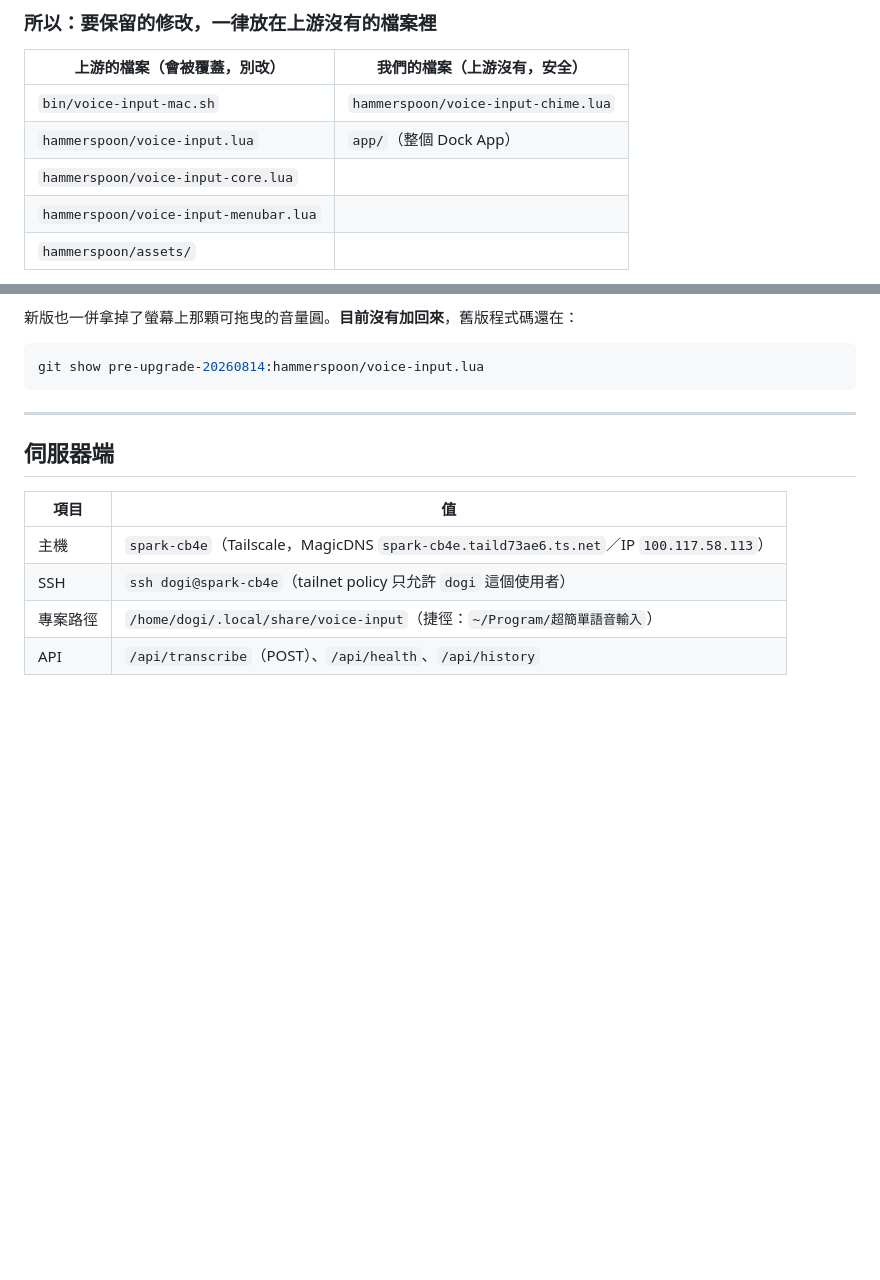
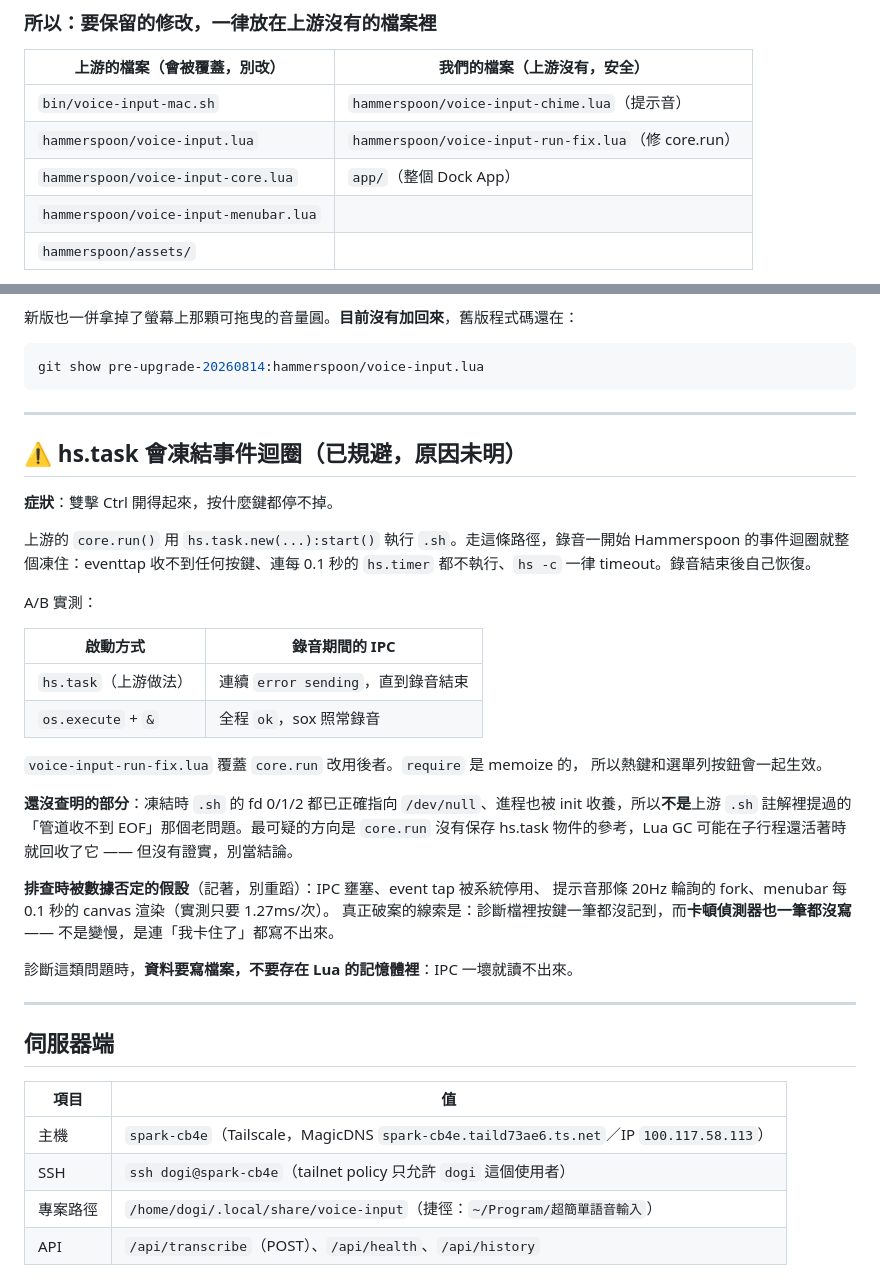
Before and after one commit to livangvang/voice-input-mac, a Markdown page: README.md, 2 parts joined by grey strips. Drawn GitHub-style; blank space fills up the shorter version.

Commit message:
docs: 記錄 hs.task 凍結事件迴圈的坑與排查過程
包含 A/B 實測數據、已排除的假設清單，以及「診斷資料要寫檔案不要存記憶體」
這條教訓——IPC 一壞，存在 Lua 記憶體裡的診斷就讀不出來。

```diff
--- a/README.md
+++ b/README.md
@@ -42,9 +42,9 @@ symlink 結構，但會把新版內容直接寫進本專案的實體檔。好處
 
 | 上游的檔案（會被覆蓋，別改） | 我們的檔案（上游沒有，安全） |
 |---|---|
-| `bin/voice-input-mac.sh` | `hammerspoon/voice-input-chime.lua` |
-| `hammerspoon/voice-input.lua` | `app/`（整個 Dock App） |
-| `hammerspoon/voice-input-core.lua` | |
+| `bin/voice-input-mac.sh` | `hammerspoon/voice-input-chime.lua`（提示音） |
+| `hammerspoon/voice-input.lua` | `hammerspoon/voice-input-run-fix.lua`（修 core.run） |
+| `hammerspoon/voice-input-core.lua` | `app/`（整個 Dock App） |
 | `hammerspoon/voice-input-menubar.lua` | |
 | `hammerspoon/assets/` | |
 
@@ -98,6 +98,38 @@ git show pre-upgrade-20260814:hammerspoon/voice-input.lua
 
 ---
 
+## ⚠️ hs.task 會凍結事件迴圈（已規避，原因未明）
+
+**症狀**：雙擊 Ctrl 開得起來，按什麼鍵都停不掉。
+
+上游的 `core.run()` 用 `hs.task.new(...):start()` 執行 `.sh`。走這條路徑，錄音一開始
+Hammerspoon 的事件迴圈就整個凍住：eventtap 收不到任何按鍵、連每 0.1 秒的 `hs.timer`
+都不執行、`hs -c` 一律 timeout。錄音結束後自己恢復。
+
+A/B 實測：
+
+| 啟動方式 | 錄音期間的 IPC |
+|---|---|
+| `hs.task`（上游做法） | 連續 `error sending`，直到錄音結束 |
+| `os.execute` + `&` | 全程 `ok`，sox 照常錄音 |
+
+`voice-input-run-fix.lua` 覆蓋 `core.run` 改用後者。`require` 是 memoize 的，
+所以熱鍵和選單列按鈕會一起生效。
+
+**還沒查明的部分**：凍結時 `.sh` 的 fd 0/1/2 都已正確指向 `/dev/null`、進程也被 init
+收養，所以**不是**上游 `.sh` 註解裡提過的「管道收不到 EOF」那個老問題。最可疑的方向是
+`core.run` 沒有保存 hs.task 物件的參考，Lua GC 可能在子行程還活著時就回收了它 ——
+但沒有證實，別當結論。
+
+**排查時被數據否定的假設**（記著，別重蹈）：IPC 壅塞、event tap 被系統停用、
+提示音那條 20Hz 輪詢的 fork、menubar 每 0.1 秒的 canvas 渲染（實測只要 1.27ms/次）。
+真正破案的線索是：診斷檔裡按鍵一筆都沒記到，而**卡頓偵測器也一筆都沒寫** ——
+不是變慢，是連「我卡住了」都寫不出來。
+
+診斷這類問題時，**資料要寫檔案，不要存在 Lua 的記憶體裡**：IPC 一壞就讀不出來。
+
+---
+
 ## 伺服器端
 
 | 項目 | 值 |
```
